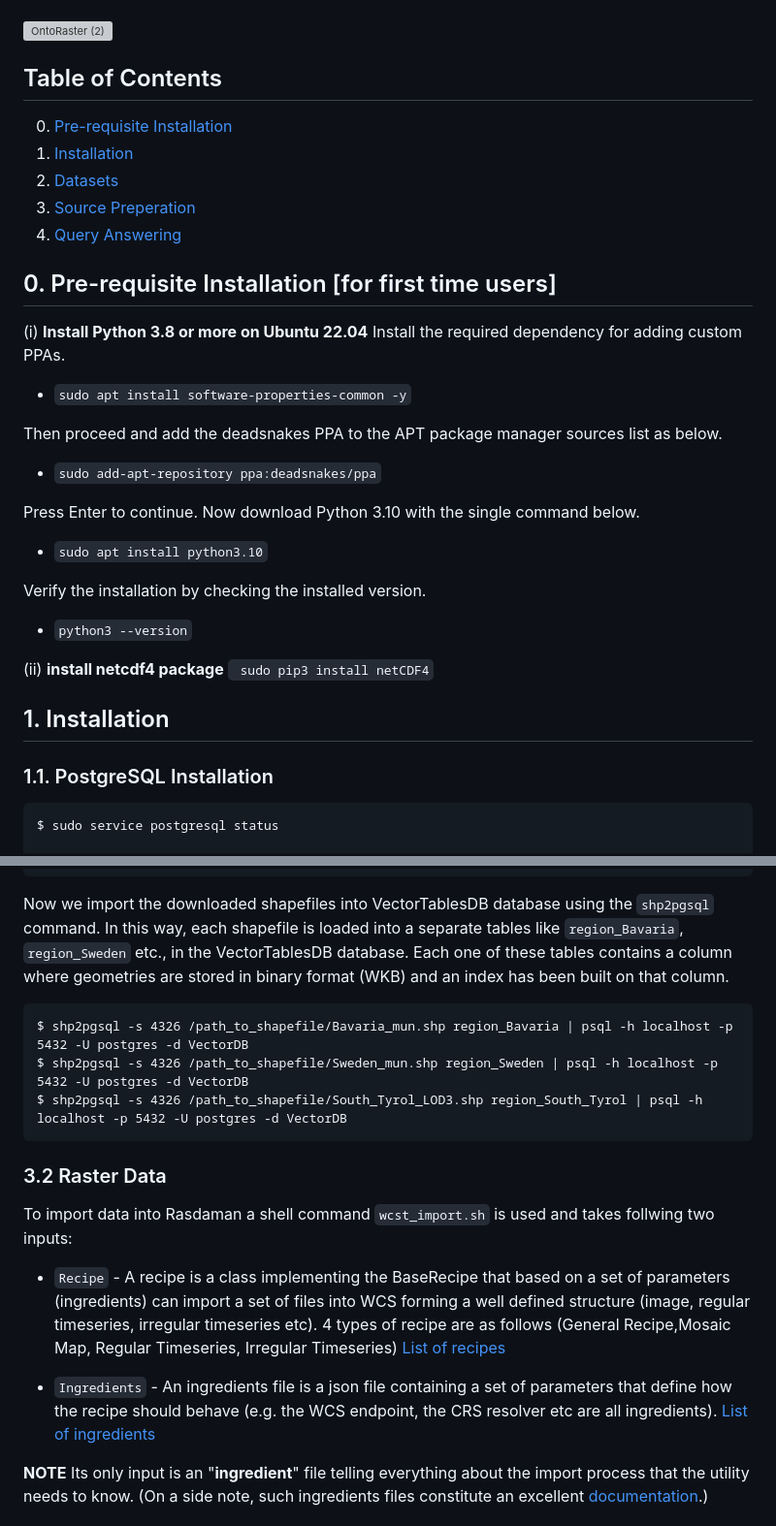
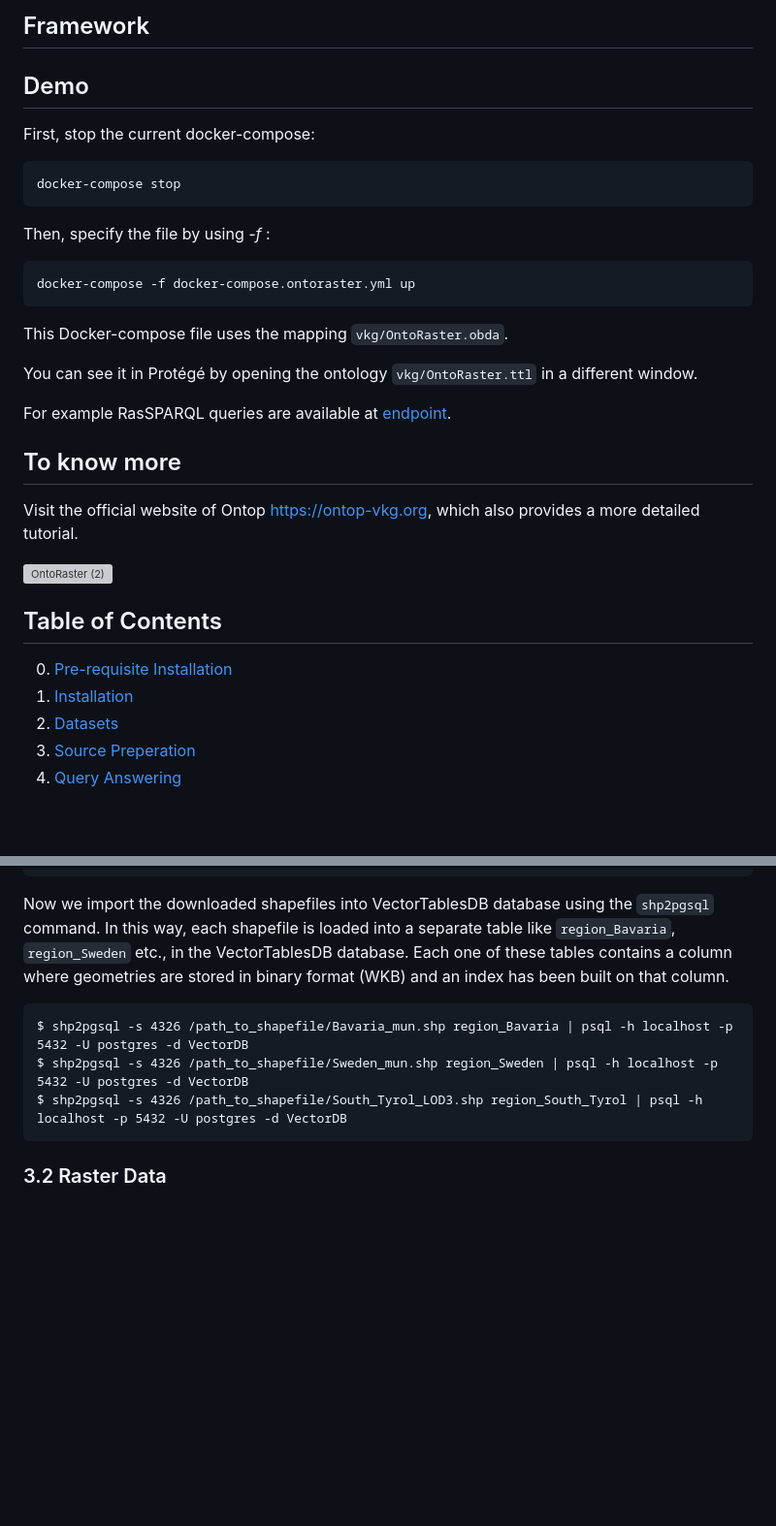
Before and after one commit to aghoshpro/OntoRaster, a Markdown page: README.md, 2 parts joined by grey strips. Shown: that part at 97% size. GitHub-like rendering; blank space fills up the shorter version; grey boxes are pictures that could not be loaded.

````diff
--- a/README.md
+++ b/README.md
@@ -3,3 +71,26 @@ Extension of Ontop, a VKG engine over multidimensional array database or Raster
+## Framework
+
+## Demo
+
+First, stop the current docker-compose:
+```sh
+docker-compose stop
+```
+
+Then, specify the file by using *-f* :
+```sh
+docker-compose -f docker-compose.ontoraster.yml up
+```
+
+This Docker-compose file uses the mapping `vkg/OntoRaster.obda`.
+
+You can see it in Protégé by opening the ontology `vkg/OntoRaster.ttl` in a different window.
+
+For example RasSPARQL queries are available at [endpoint](http://localhost:8082/).
+
+## To know more
+
+Visit the official website of Ontop https://ontop-vkg.org, which also provides a more detailed tutorial.
 
 ![OntoRaster (2)](https://github.com/aghoshpro/OntoRaster/assets/71174892/49751ecd-ba5b-49ef-8071-18f68e0dde37)
 
@@ -12,29 +103,4 @@ Extension of Ontop, a VKG engine over multidimensional array database or Raster
 4. [Query Answering](https://github.com/aghoshpro/OntoRaster#4-queries)
 
 
-## 0. Pre-requisite Installation [for first time users]
 
-(i) **Install Python 3.8 or more on Ubuntu 22.04**
-Install the required dependency for adding custom PPAs.
-
-* ```sudo apt install software-properties-common -y```
-
-Then proceed and add the deadsnakes PPA to the APT package manager sources list as below.
-
-* ```sudo add-apt-repository ppa:deadsnakes/ppa```
-
-Press Enter to continue. Now download Python 3.10 with the single command below.
-
-* ```sudo apt install python3.10```
-
-Verify the installation by checking the installed version.
-* ```python3 --version```
-
-(ii) **install netcdf4 package**
-``` sudo pip3 install netCDF4```
-
-## 1. Installation
-### 1.1. PostgreSQL Installation
-```
-$ sudo service postgresql status
-
@@ -170,7 +147,7 @@ CREATE EXTENSION IF NOT EXISTS plpython3u;
 -- dblink
 CREATE EXTENSION IF NOT EXISTS dblink;
 ```
-Now we import the downloaded shapefiles into VectorTablesDB database using the `shp2pgsql` command. In this way, each shapefile is loaded into a separate tables like `region_Bavaria`, `region_Sweden` etc., in the VectorTablesDB database. Each one of these tables contains a column where geometries are stored in binary format (WKB) and an index has been built on that column.
+Now we import the downloaded shapefiles into VectorTablesDB database using the `shp2pgsql` command. In this way, each shapefile is loaded into a separate table like `region_Bavaria`, `region_Sweden` etc., in the VectorTablesDB database. Each one of these tables contains a column where geometries are stored in binary format (WKB) and an index has been built on that column.
 
 ```
 $ shp2pgsql -s 4326 /path_to_shapefile/Bavaria_mun.shp region_Bavaria | psql -h localhost -p 5432 -U postgres -d VectorDB
@@ -180,13 +157,13 @@ $ shp2pgsql -s 4326 /path_to_shapefile/South_Tyrol_LOD3.shp region_South_Tyrol |
 
 ### 3.2 Raster Data
 
-To import data into Rasdaman a shell command `wcst_import.sh` is used and takes follwing two inputs:
+<!--To import data into Rasdaman a shell command `wcst_import.sh` is used and takes following two inputs:
 
-* ```Recipe``` - A recipe is a class implementing the BaseRecipe that based on a set of parameters (ingredients) can import a set of files into WCS forming a well defined structure (image, regular timeseries, irregular timeseries etc). 4 types of recipe are as follows (General Recipe,Mosaic Map, Regular Timeseries, Irregular Timeseries) [List of recipes](http://rasdaman.org/browser/applications/wcst_import/recipes?order=name)
+* ```Recipe``` - A recipe is a class implementing the BaseRecipe that based on a set of parameters (ingredients) can import a set of files into WCS forming a well-defined structure (image, regular timeseries, irregular timeseries etc). 4 types of recipes are as follows (General Recipe,Mosaic Map, Regular Timeseries, Irregular Timeseries) [List of recipes](http://rasdaman.org/browser/applications/wcst_import/recipes?order=name)
 
 * ```Ingredients``` - An ingredients file is a json file containing a set of parameters that define how the recipe should behave (e.g. the WCS endpoint, the CRS resolver etc are all ingredients). [List of ingredients](http://rasdaman.org/browser/applications/wcst_import/ingredients/possible_ingredients.json)
 
-**NOTE** Its only input is an "**ingredient**" file telling everything about the import process that the utility needs to know. (On a side note, such ingredients files constitute an excellent [documentation](http://rasdaman.org/wiki/WCSTImportGuide).)
+**NOTE** Its only input is an "**ingredient**" file telling everything about the import process that the utility needs to know. (On a side note, such ingredients files constitute excellent [documentation](http://rasdaman.org/wiki/WCSTImportGuide).)
 
 #### 3.2.1 NetCDF Format
 #### **DATA**: [/Datasets/udel.airt.precip/v401/air.mon.mean.v401.nc](https://psl.noaa.gov/data/gridded/data.UDel_AirT_Precip.html)
````
Also changed, not shown: other parts of README.md (+72 -90 lines).
